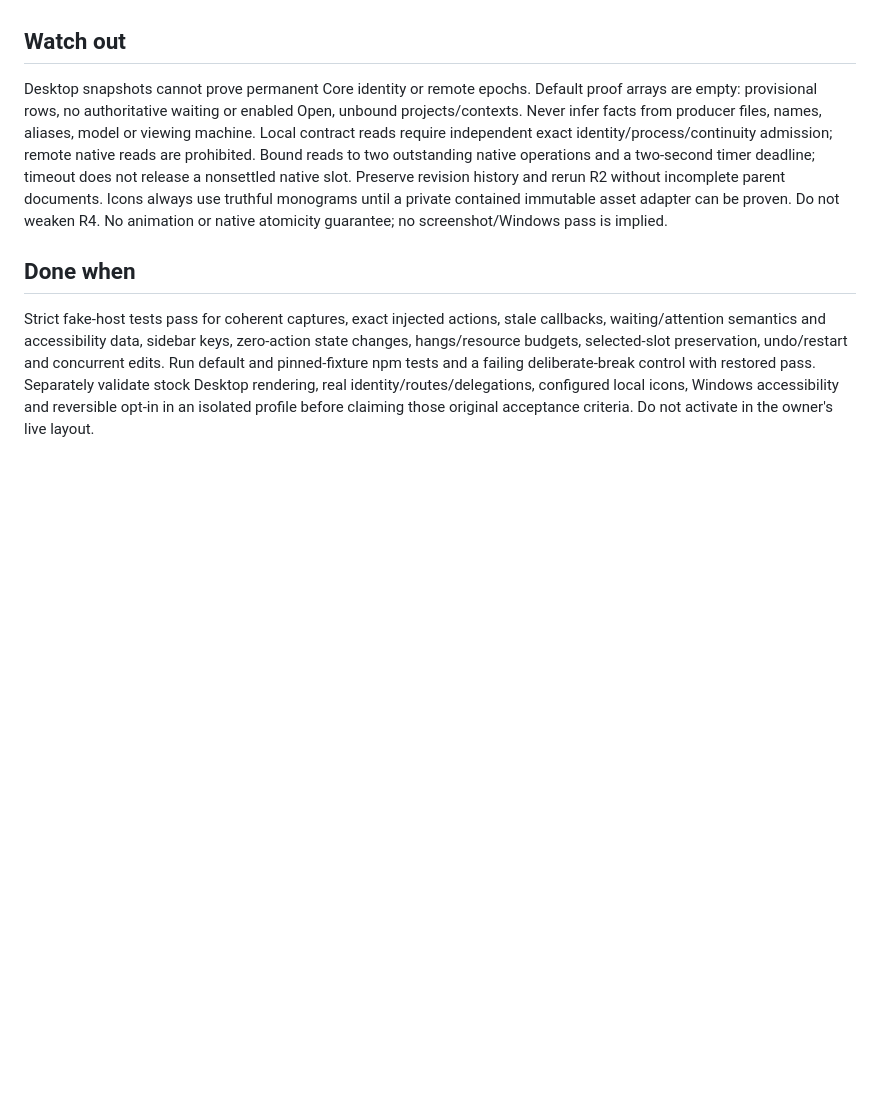
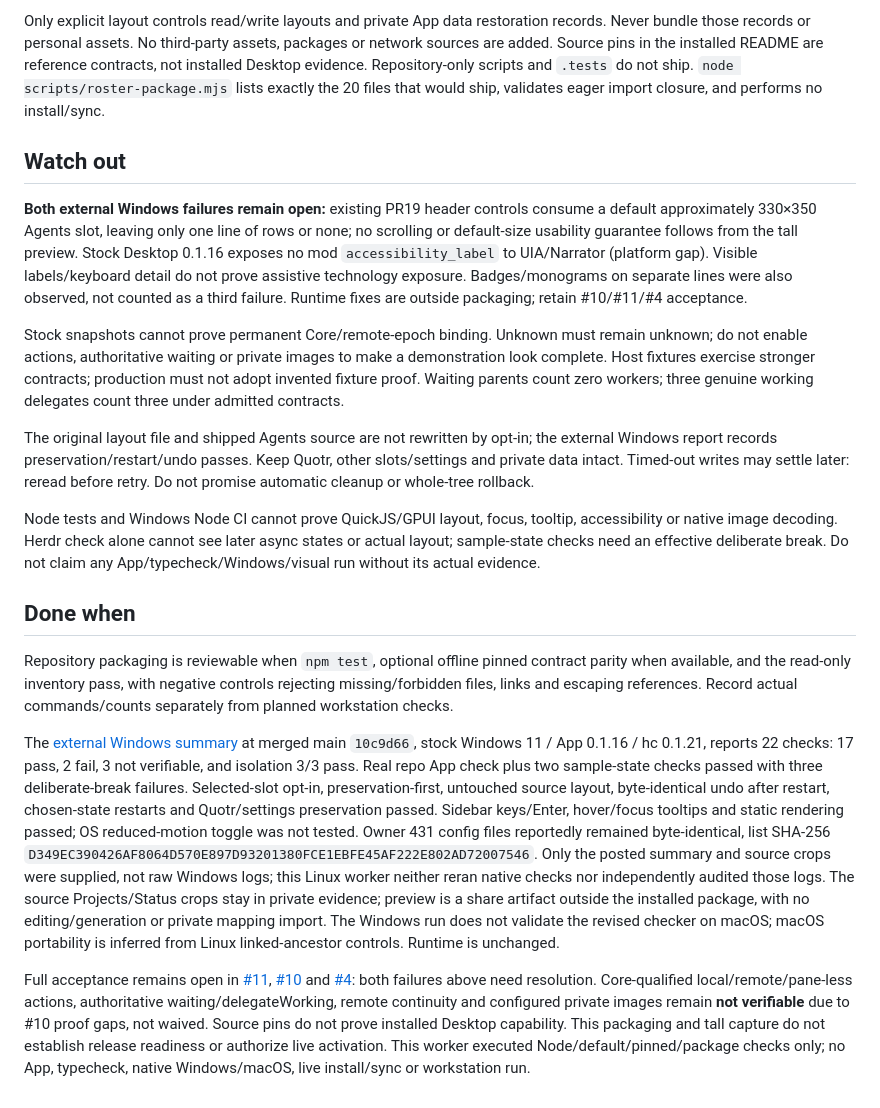
Before and after one commit to crx-lc/herdr-mods, a Markdown page: roster/RECIPE.md, the part around one of its changes. Drawn GitHub-style; blank space fills up the shorter version.

```diff
--- a/roster/RECIPE.md
+++ b/roster/RECIPE.md
@@ -42,24 +78,65 @@ assets, packages, hc commands or network acquisitions.
+Only explicit layout controls read/write layouts and private App data restoration
+records. Never bundle those records or personal assets. No third-party assets,
+packages or network sources are added. Source pins in the installed README are
+reference contracts, not installed Desktop evidence. Repository-only scripts and
+`.tests` do not ship. `node scripts/roster-package.mjs` lists exactly the 20 files
+that would ship, validates eager import closure, and performs no install/sync.
 
 ## Watch out
 
-Desktop snapshots cannot prove permanent Core identity or remote epochs. Default
-proof arrays are empty: provisional rows, no authoritative waiting or enabled
-Open, unbound projects/contexts. Never infer facts from producer files, names,
-aliases, model or viewing machine. Local contract reads require independent exact
-identity/process/continuity admission; remote native reads are prohibited. Bound
-reads to two outstanding native operations and a two-second timer deadline;
-timeout does not release a nonsettled native slot. Preserve revision history and
-rerun R2 without incomplete parent documents. Icons always use truthful monograms
-until a private contained immutable asset adapter can be proven. Do not weaken R4.
-No animation or native atomicity guarantee; no screenshot/Windows pass is implied.
+**Both external Windows failures remain open:** existing PR19 header controls
+consume a default approximately 330×350 Agents slot, leaving only one line of rows
+or none; no scrolling or default-size usability guarantee follows from the tall
+preview. Stock Desktop 0.1.16 exposes no mod `accessibility_label` to UIA/Narrator
+(platform gap). Visible labels/keyboard detail do not prove assistive technology
+exposure. Badges/monograms on separate lines were also observed, not counted as a
+third failure. Runtime fixes are outside packaging; retain #10/#11/#4 acceptance.
+
+Stock snapshots cannot prove permanent Core/remote-epoch binding. Unknown must
+remain unknown; do not enable actions, authoritative waiting or private images to
+make a demonstration look complete. Host fixtures exercise stronger contracts;
+production must not adopt invented fixture proof. Waiting parents count zero
+workers; three genuine working delegates count three under admitted contracts.
+
+The original layout file and shipped Agents source are not rewritten by opt-in;
+the external Windows report records preservation/restart/undo passes. Keep Quotr,
+other slots/settings and private data intact. Timed-out writes may settle later:
+reread before retry. Do not promise automatic cleanup or whole-tree rollback.
+
+Node tests and Windows Node CI cannot prove QuickJS/GPUI layout, focus, tooltip,
+accessibility or native image decoding. Herdr check alone cannot see later async
+states or actual layout; sample-state checks need an effective deliberate break.
+Do not claim any App/typecheck/Windows/visual run without its actual evidence.
 
 ## Done when
 
-Strict fake-host tests pass for coherent captures, exact injected actions, stale
-callbacks, waiting/attention semantics and accessibility data, sidebar keys,
-zero-action state changes, hangs/resource budgets, selected-slot preservation,
-undo/restart and concurrent edits. Run default and pinned-fixture npm tests and
-a failing deliberate-break control with restored pass. Separately validate stock
-Desktop rendering, real identity/routes/delegations, configured local icons,
-Windows accessibility and reversible opt-in in an isolated profile before claiming
-those original acceptance criteria. Do not activate in the owner's live layout.
+Repository packaging is reviewable when `npm test`, optional offline pinned
+contract parity when available, and the read-only inventory pass, with negative
+controls rejecting missing/forbidden files, links and escaping references. Record
+actual commands/counts separately from planned workstation checks.
+
+The [external Windows summary](https://github.com/crx-lc/herdr-mods/issues/11#issuecomment-7070369048)
+at merged main `10c9d66`, stock Windows 11 / App 0.1.16 / hc 0.1.21, reports
+22 checks: 17 pass, 2 fail, 3 not verifiable, and isolation 3/3 pass. Real repo
+App check plus two sample-state checks passed with three deliberate-break failures.
+Selected-slot opt-in, preservation-first, untouched source layout, byte-identical
+undo after restart, chosen-state restarts and Quotr/settings preservation passed.
+Sidebar keys/Enter, hover/focus tooltips and static rendering passed; OS reduced-motion
+toggle was not tested. Owner 431 config files reportedly remained byte-identical,
+list SHA-256 `D349EC390426AF8064D570E897D93201380FCE1EBFE45AF222E802AD72007546`.
+Only the posted summary and source crops were supplied, not raw Windows logs;
+this Linux worker neither reran native checks nor independently audited those logs.
+The source Projects/Status crops stay in private evidence; preview is a share
+artifact outside the installed package, with no editing/generation or private mapping
+import. The Windows run does not validate the revised checker on macOS; macOS
+portability is inferred from Linux linked-ancestor controls. Runtime is unchanged.
+
+Full acceptance remains open in [#11](https://github.com/crx-lc/herdr-mods/issues/11),
+[#10](https://github.com/crx-lc/herdr-mods/issues/10) and
+[#4](https://github.com/crx-lc/herdr-mods/issues/4): both failures above need resolution.
+Core-qualified local/remote/pane-less actions, authoritative waiting/delegateWorking,
+remote continuity and configured private images remain **not verifiable** due to
+#10 proof gaps, not waived. Source pins do not prove installed Desktop capability.
+This packaging and tall capture do not establish release readiness or authorize
+live activation. This worker executed Node/default/pinned/package checks only;
+no App, typecheck, native Windows/macOS, live install/sync or workstation run.
```
Also changed, not shown: other parts of roster/RECIPE.md (+65 -29 lines), README.md (+7 -1 lines), roster/preview.png (added), 3 other files.
